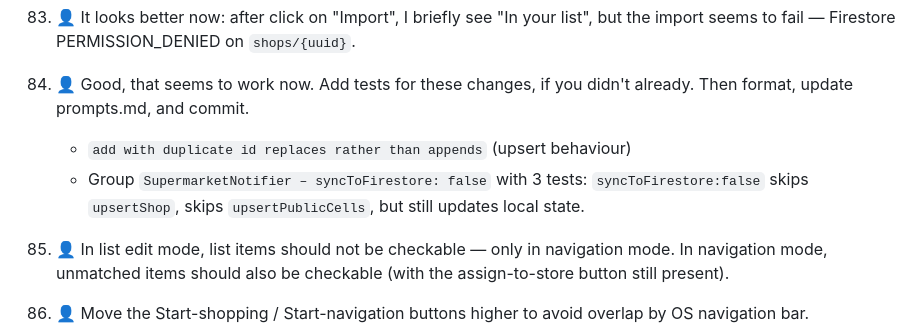
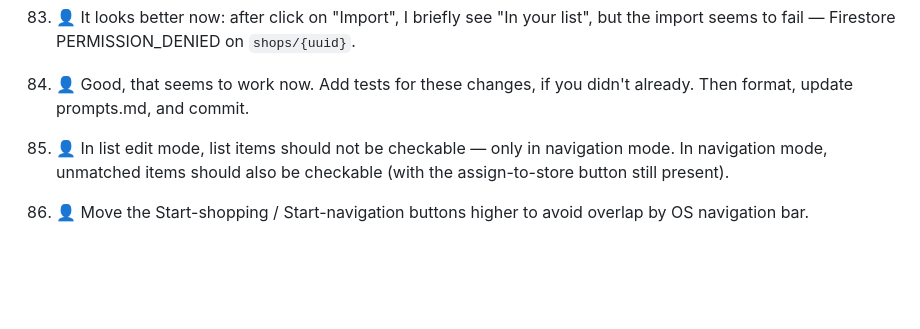
Before and after one commit to danile42/fairelescourses, a Markdown page: prompts.md, the part around the change. Rendered like a GitHub page; blank space fills up the shorter version.

Commit message:
Remove remaining indented bullet points from prompt 83 - Remove two additional description lines with deeper indentation from prompt 83 - These were test implementation details that should not be recorded
Co-authored-by: GitHub Copilot <copilot-agent@users.noreply.github.com>

```diff
--- a/prompts.md
+++ b/prompts.md
@@ -189,8 +189,6 @@ The project was bootstrapped with `flutter create fairelescourses` and then hand
 82. 👤 It looks better now: after click on "Import", I briefly see "In your list", but the import seems to fail — Firestore PERMISSION_DENIED on `shops/{uuid}`.
 
 83. 👤 Good, that seems to work now. Add tests for these changes, if you didn't already. Then format, update prompts.md, and commit.
-      - `add with duplicate id replaces rather than appends` (upsert behaviour)
-      - Group `SupermarketNotifier – syncToFirestore: false` with 3 tests: `syncToFirestore:false` skips `upsertShop`, skips `upsertPublicCells`, but still updates local state.
 
 84. 👤 In list edit mode, list items should not be checkable — only in navigation mode. In navigation mode, unmatched items should also be checkable (with the assign-to-store button still present).
 
```
